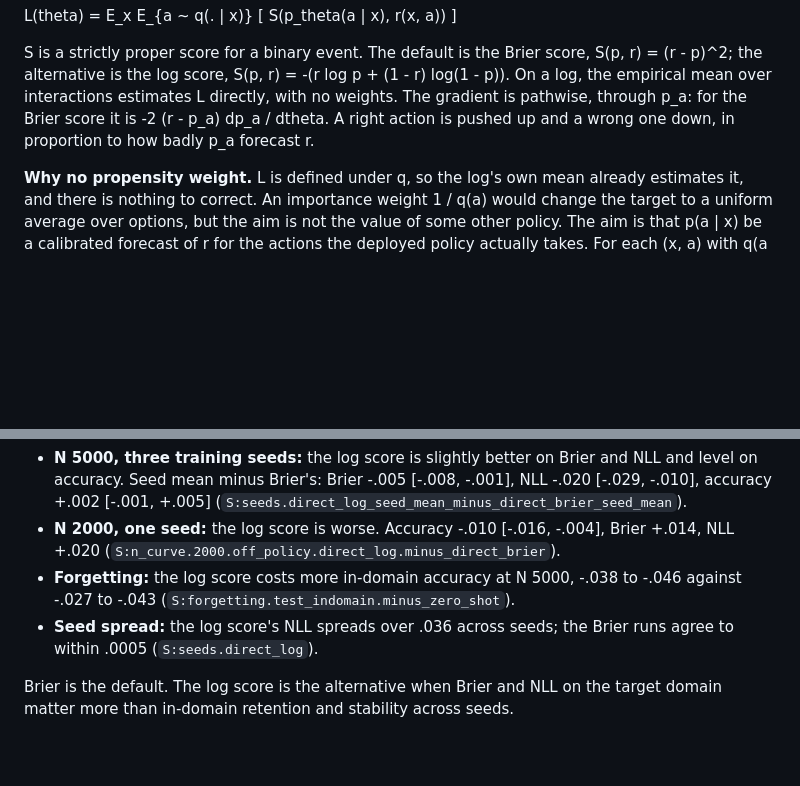
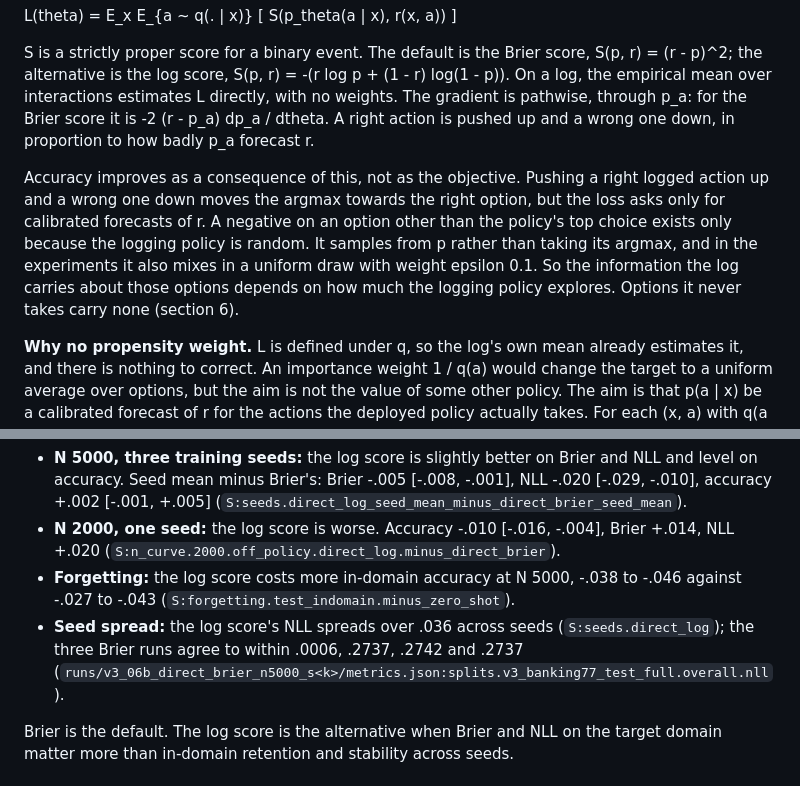
Before and after one commit to yuan-phd/jevmark, a Markdown page: docs/METHOD.md, 2 parts joined by grey strips. Rendered like a GitHub page; blank space fills up the shorter version.

Commit message:
docs: method statement corrections
direct_brier's three NLLs at N 5000 agree to within .0006, not .0005 (.27367, .27419, .27373), corrected in METHOD.md section 7 and RESULTS_v3 section 11; METHOD.md section 2 says accuracy improves as a consequence of the objective and that the log's information on non-top options depends on the logging policy's randomness, linked to section 6; every RESULTS_v3 section reference checked against the current numbering, none moved.

```diff
--- a/docs/METHOD.md
+++ b/docs/METHOD.md
@@ -15,6 +15,8 @@ CAPS minimises the expected proper score of the chosen action's probability unde
   L(theta) = E_x E_{a ~ q(. | x)} [ S(p_theta(a | x), r(x, a)) ]
 
 S is a strictly proper score for a binary event. The default is the Brier score, S(p, r) = (r - p)^2; the alternative is the log score, S(p, r) = -(r log p + (1 - r) log(1 - p)). On a log, the empirical mean over interactions estimates L directly, with no weights. The gradient is pathwise, through p_a: for the Brier score it is -2 (r - p_a) dp_a / dtheta. A right action is pushed up and a wrong one down, in proportion to how badly p_a forecast r.
+
+Accuracy improves as a consequence of this, not as the objective. Pushing a right logged action up and a wrong one down moves the argmax towards the right option, but the loss asks only for calibrated forecasts of r. A negative on an option other than the policy's top choice exists only because the logging policy is random. It samples from p rather than taking its argmax, and in the experiments it also mixes in a uniform draw with weight epsilon 0.1. So the information the log carries about those options depends on how much the logging policy explores. Options it never takes carry none (section 6).
 
 **Why no propensity weight.** L is defined under q, so the log's own mean already estimates it, and there is nothing to correct. An importance weight 1 / q(a) would change the target to a uniform average over options, but the aim is not the value of some other policy. The aim is that p(a | x) be a calibrated forecast of r for the actions the deployed policy actually takes. For each (x, a) with q(a | x) > 0, the minimiser of the inner term is p(a | x) = P(r = 1 | x, a) whatever q is. The propensity changes only how the finite model trades errors between actions, and the trade the objective makes is the one under deployment.
 
@@ -80,7 +82,7 @@ Both are strictly proper and the gradient has the same form. As measured on Bank
 - **N 5000, three training seeds:** the log score is slightly better on Brier and NLL and level on accuracy. Seed mean minus Brier's: Brier -.005 [-.008, -.001], NLL -.020 [-.029, -.010], accuracy +.002 [-.001, +.005] (`S:seeds.direct_log_seed_mean_minus_direct_brier_seed_mean`).
 - **N 2000, one seed:** the log score is worse. Accuracy -.010 [-.016, -.004], Brier +.014, NLL +.020 (`S:n_curve.2000.off_policy.direct_log.minus_direct_brier`).
 - **Forgetting:** the log score costs more in-domain accuracy at N 5000, -.038 to -.046 against -.027 to -.043 (`S:forgetting.test_indomain.minus_zero_shot`).
-- **Seed spread:** the log score's NLL spreads over .036 across seeds; the Brier runs agree to within .0005 (`S:seeds.direct_log`).
+- **Seed spread:** the log score's NLL spreads over .036 across seeds (`S:seeds.direct_log`); the three Brier runs agree to within .0006, .2737, .2742 and .2737 (`runs/v3_06b_direct_brier_n5000_s<k>/metrics.json:splits.v3_banking77_test_full.overall.nll`).
 
 Brier is the default. The log score is the alternative when Brier and NLL on the target domain matter more than in-domain retention and stability across seeds.
 
```
Also changed, not shown: docs/RESULTS_v3.md (+1 -1 lines).
